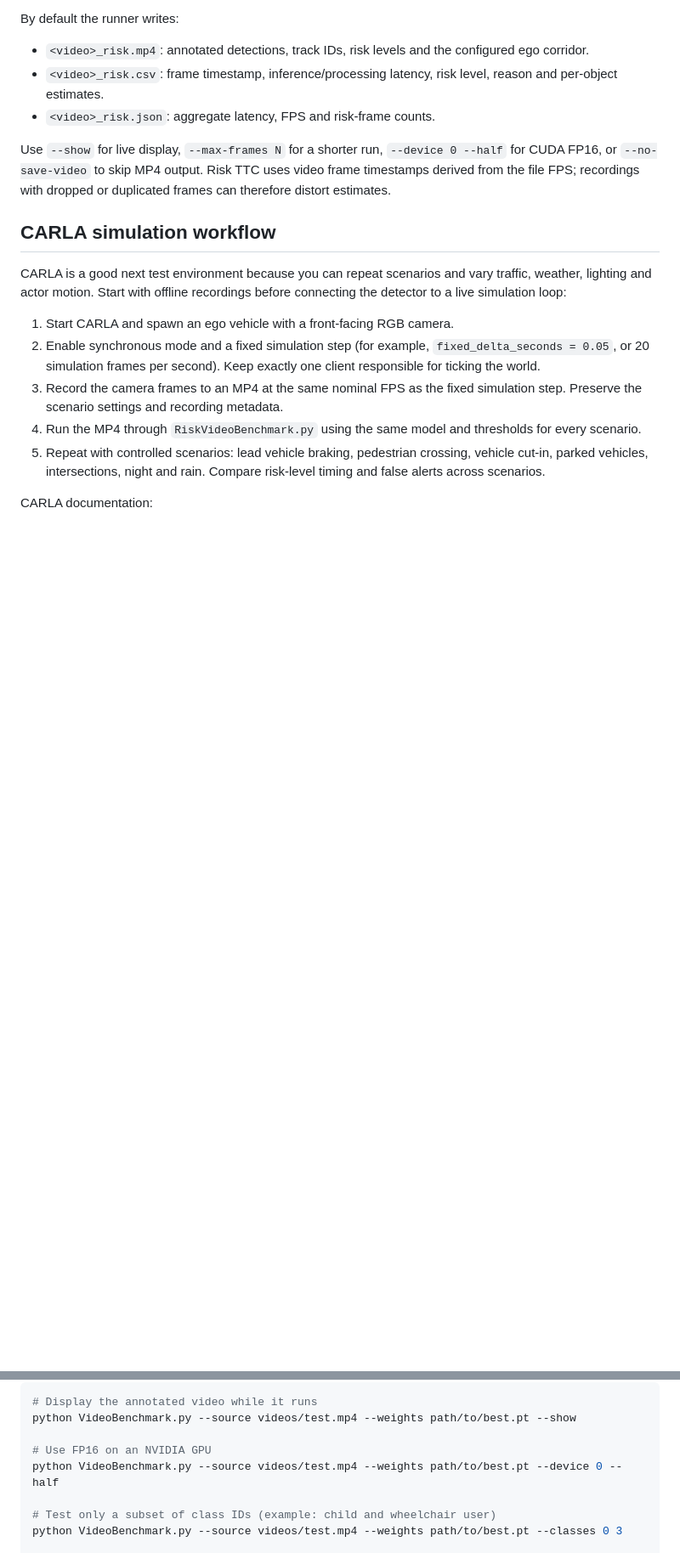
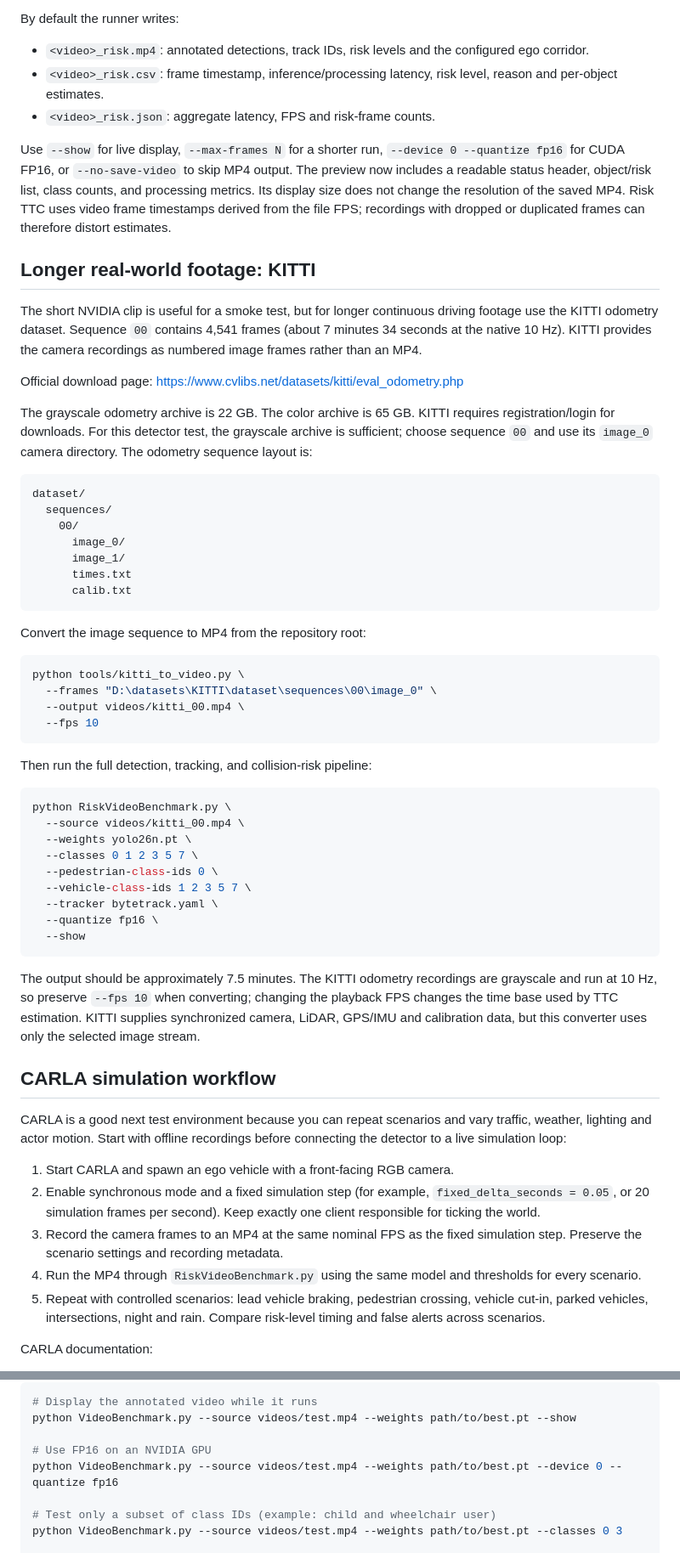
Before and after one commit to Old3n/Object-Detection, a Markdown page: README.md, 2 parts joined by grey strips. Shown at 85% size. GitHub-like rendering; blank space fills up the shorter version.

Commit message:
Document dashboard, quantize, and long KITTI testing

````diff
--- a/README.md
+++ b/README.md
@@ -214,7 +214,50 @@ By default the runner writes:
 - `<video>_risk.csv`: frame timestamp, inference/processing latency, risk level, reason and per-object estimates.
 - `<video>_risk.json`: aggregate latency, FPS and risk-frame counts.
 
-Use `--show` for live display, `--max-frames N` for a shorter run, `--device 0 --half` for CUDA FP16, or `--no-save-video` to skip MP4 output. Risk TTC uses video frame timestamps derived from the file FPS; recordings with dropped or duplicated frames can therefore distort estimates.
+Use `--show` for live display, `--max-frames N` for a shorter run, `--device 0 --quantize fp16` for CUDA FP16, or `--no-save-video` to skip MP4 output. The preview now includes a readable status header, object/risk list, class counts, and processing metrics. Its display size does not change the resolution of the saved MP4. Risk TTC uses video frame timestamps derived from the file FPS; recordings with dropped or duplicated frames can therefore distort estimates.
+
+## Longer real-world footage: KITTI
+
+The short NVIDIA clip is useful for a smoke test, but for longer continuous driving footage use the KITTI odometry dataset. Sequence `00` contains 4,541 frames (about 7 minutes 34 seconds at the native 10 Hz). KITTI provides the camera recordings as numbered image frames rather than an MP4.
+
+Official download page: https://www.cvlibs.net/datasets/kitti/eval_odometry.php
+
+The grayscale odometry archive is 22 GB. The color archive is 65 GB. KITTI requires registration/login for downloads. For this detector test, the grayscale archive is sufficient; choose sequence `00` and use its `image_0` camera directory. The odometry sequence layout is:
+
+```text
+dataset/
+  sequences/
+    00/
+      image_0/
+      image_1/
+      times.txt
+      calib.txt
+```
+
+Convert the image sequence to MP4 from the repository root:
+
+```powershell
+python tools/kitti_to_video.py \
+  --frames "D:\datasets\KITTI\dataset\sequences\00\image_0" \
+  --output videos/kitti_00.mp4 \
+  --fps 10
+```
+
+Then run the full detection, tracking, and collision-risk pipeline:
+
+```powershell
+python RiskVideoBenchmark.py \
+  --source videos/kitti_00.mp4 \
+  --weights yolo26n.pt \
+  --classes 0 1 2 3 5 7 \
+  --pedestrian-class-ids 0 \
+  --vehicle-class-ids 1 2 3 5 7 \
+  --tracker bytetrack.yaml \
+  --quantize fp16 \
+  --show
+```
+
+The output should be approximately 7.5 minutes. The KITTI odometry recordings are grayscale and run at 10 Hz, so preserve `--fps 10` when converting; changing the playback FPS changes the time base used by TTC estimation. KITTI supplies synchronized camera, LiDAR, GPS/IMU and calibration data, but this converter uses only the selected image stream.
 
 ## CARLA simulation workflow
 
@@ -253,7 +296,7 @@ Useful options:
 python VideoBenchmark.py --source videos/test.mp4 --weights path/to/best.pt --show
 
 # Use FP16 on an NVIDIA GPU
-python VideoBenchmark.py --source videos/test.mp4 --weights path/to/best.pt --device 0 --half
+python VideoBenchmark.py --source videos/test.mp4 --weights path/to/best.pt --device 0 --quantize fp16
 
 # Test only a subset of class IDs (example: child and wheelchair user)
 python VideoBenchmark.py --source videos/test.mp4 --weights path/to/best.pt --classes 0 3
````
